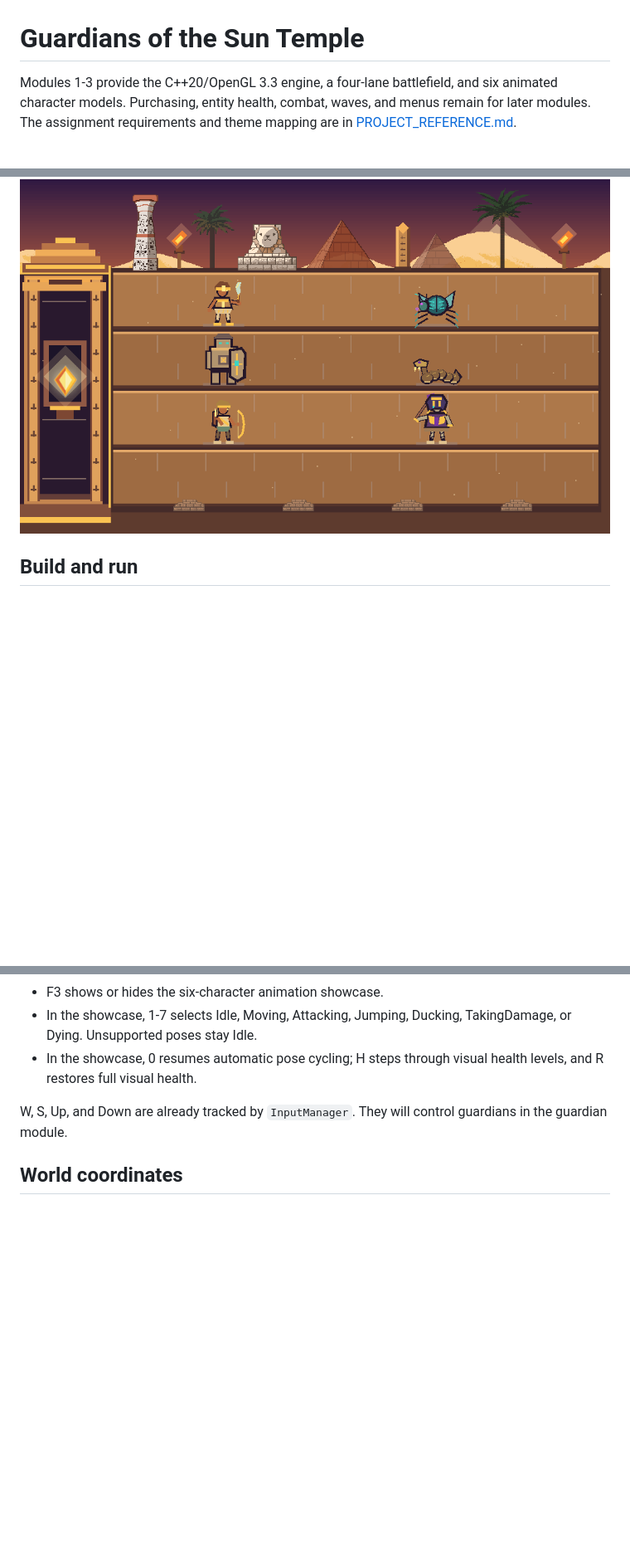
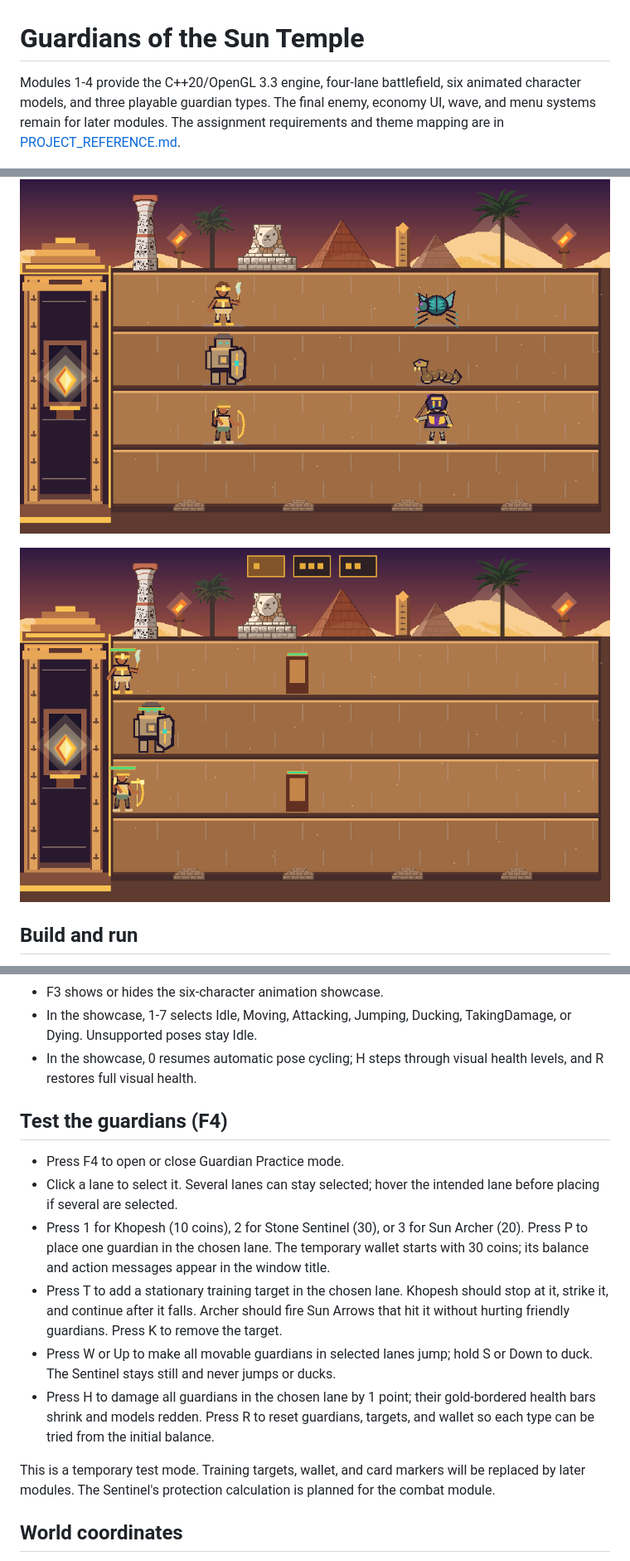
Before and after one commit to nourr228/guardians-of-the-sun-temple, a Markdown page: README.md, 3 parts joined by grey strips. Shown at 83% size. GitHub-like rendering; pictures changed too: docs/guardian-practice-preview.png (added); blank space fills up the shorter version.

Commit message:
implemented guardian mechanics and player controls(shared guardian data like id, type, lane id / khopesh, sun archer, stone sentinel mechanics)

```diff
--- a/README.md
+++ b/README.md
@@ -1,10 +1,12 @@
 # Guardians of the Sun Temple
 
-Modules 1-3 provide the C++20/OpenGL 3.3 engine, a four-lane battlefield, and six animated character models. Purchasing, entity health, combat, waves, and menus remain for later modules. The assignment requirements and theme mapping are in [PROJECT_REFERENCE.md](PROJECT_REFERENCE.md).
+Modules 1-4 provide the C++20/OpenGL 3.3 engine, four-lane battlefield, six animated character models, and three playable guardian types. The final enemy, economy UI, wave, and menu systems remain for later modules. The assignment requirements and theme mapping are in [PROJECT_REFERENCE.md](PROJECT_REFERENCE.md).
 
 ![Battlefield preview](docs/battlefield-preview.png)
 
 ![Six character models](docs/characters-preview.png)
+
+![Guardian practice preview](docs/guardian-practice-preview.png)
 
 ## Build and run
 
@@ -23,7 +25,16 @@ The window begins at 1000 x 600 and can be resized. The scene keeps a 1000 x 600
 - In the showcase, 1-7 selects Idle, Moving, Attacking, Jumping, Ducking, TakingDamage, or Dying. Unsupported poses stay Idle.
 - In the showcase, 0 resumes automatic pose cycling; H steps through visual health levels, and R restores full visual health.
 
-W, S, Up, and Down are already tracked by `InputManager`. They will control guardians in the guardian module.
+## Test the guardians (F4)
+
+- Press F4 to open or close Guardian Practice mode.
+- Click a lane to select it. Several lanes can stay selected; hover the intended lane before placing if several are selected.
+- Press 1 for Khopesh (10 coins), 2 for Stone Sentinel (30), or 3 for Sun Archer (20). Press P to place one guardian in the chosen lane. The temporary wallet starts with 30 coins; its balance and action messages appear in the window title.
+- Press T to add a stationary training target in the chosen lane. Khopesh should stop at it, strike it, and continue after it falls. Archer should fire Sun Arrows that hit it without hurting friendly guardians. Press K to remove the target.
+- Press W or Up to make all movable guardians in selected lanes jump; hold S or Down to duck. The Sentinel stays still and never jumps or ducks.
+- Press H to damage all guardians in the chosen lane by 1 point; their gold-bordered health bars shrink and models redden. Press R to reset guardians, targets, and wallet so each type can be tried from the initial balance.
+
+This is a temporary test mode. Training targets, wallet, and card markers will be replaced by later modules. The Sentinel's protection calculation is planned for the combat module.
 
 ## World coordinates
 
```
Also changed, not shown: other parts of README.md (+5 -2 lines), PROJECT_REFERENCE.md (+12 -3 lines), 10 other files.
